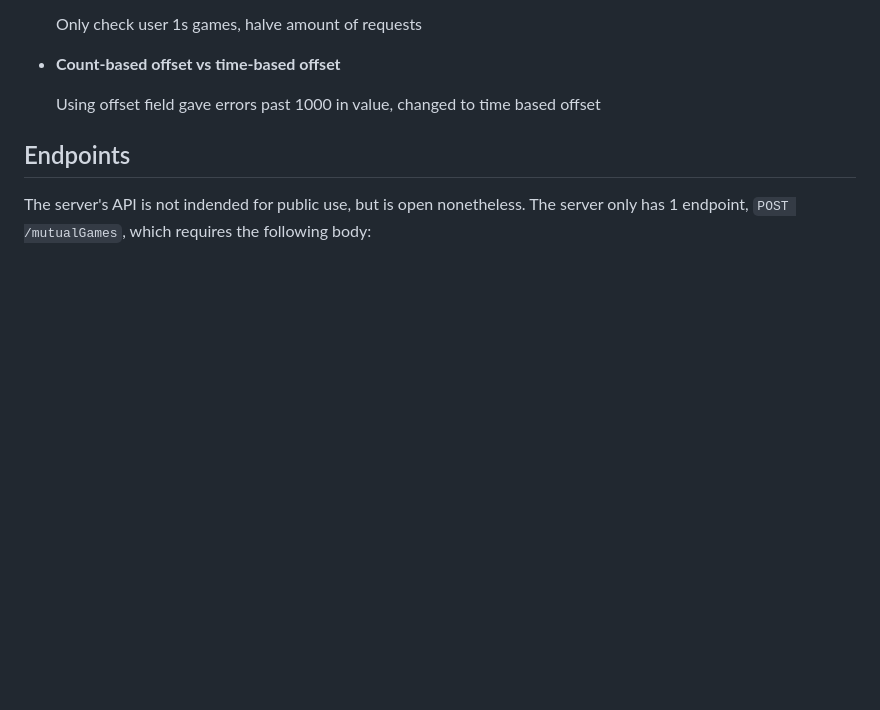
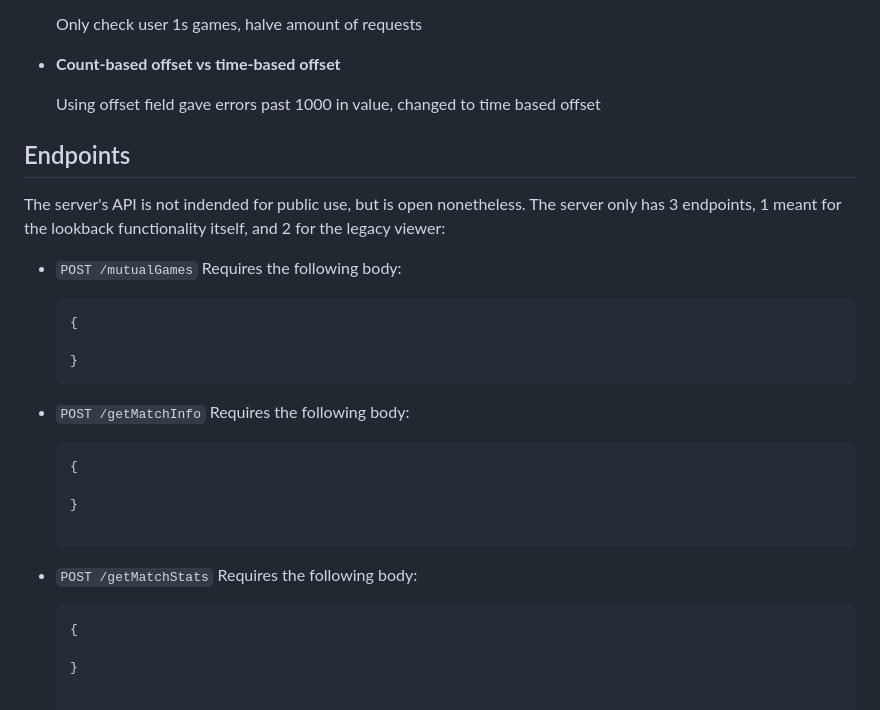
Before and after one commit to alexarne/Lookback-FACEIT, a Markdown page: README.md, the part around the change. Drawn GitHub-style; blank space fills up the shorter version.

````diff
--- a/README.md
+++ b/README.md
@@ -39,4 +39,26 @@ Alternatively, we could issue the requests serially, continually checking if the
 
 ## Endpoints
 
-The server's API is not indended for public use, but is open nonetheless. The server only has 1 endpoint, `POST /mutualGames`, which requires the following body:
+The server's API is not indended for public use, but is open nonetheless. The server only has 3 endpoints, 1 meant for the lookback functionality itself, and 2 for the legacy viewer:
+
+*   `POST /mutualGames`
+    Requires the following body:
+    ```
+    {
+
+    }
+    ```
+
+*   `POST /getMatchInfo`
+    Requires the following body:
+    ```
+    {
+
+    }
+
+*   `POST /getMatchStats`
+    Requires the following body:
+    ```
+    {
+
+    }
````
